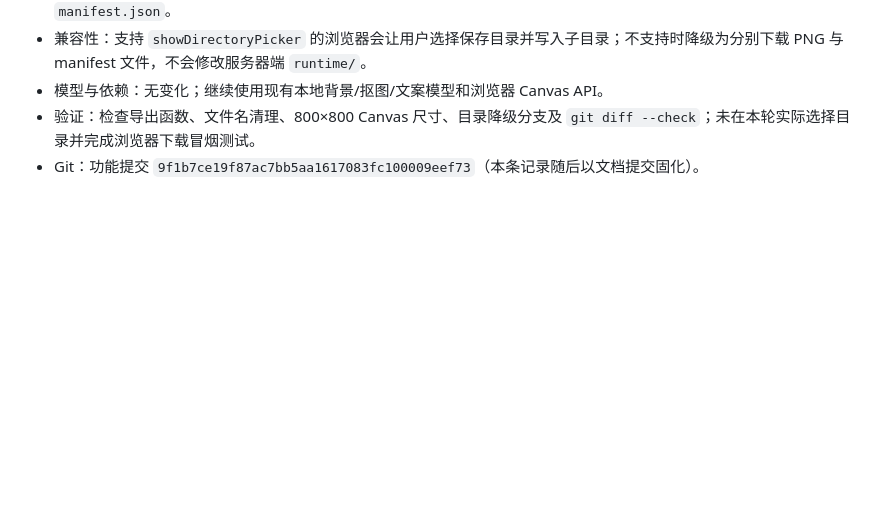
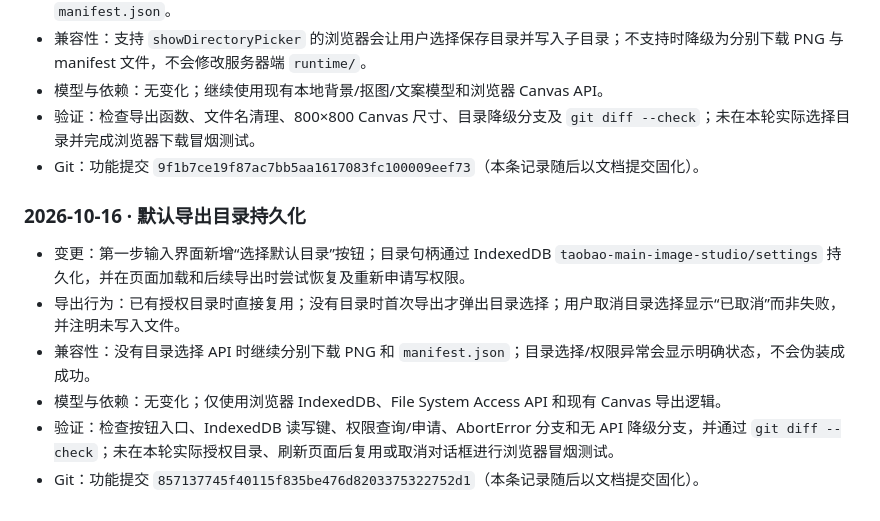
Before and after one commit to chenloveheimei/ai-ecommerce-image-studio, a Markdown page: taobao-main-image-studio/PROJECT_LOG.md, the part around the change. GitHub-like rendering; blank space fills up the shorter version.

Commit message:
docs: record export directory persistence

```diff
--- a/taobao-main-image-studio/PROJECT_LOG.md
+++ b/taobao-main-image-studio/PROJECT_LOG.md
@@ -73,3 +73,12 @@
 - 模型与依赖：无变化；继续使用现有本地背景/抠图/文案模型和浏览器 Canvas API。
 - 验证：检查导出函数、文件名清理、800×800 Canvas 尺寸、目录降级分支及 `git diff --check`；未在本轮实际选择目录并完成浏览器下载冒烟测试。
 - Git：功能提交 `9f1b7ce19f87ac7bb5aa1617083fc100009eef73`（本条记录随后以文档提交固化）。
+
+### 2026-10-16 · 默认导出目录持久化
+
+- 变更：第一步输入界面新增“选择默认目录”按钮；目录句柄通过 IndexedDB `taobao-main-image-studio/settings` 持久化，并在页面加载和后续导出时尝试恢复及重新申请写权限。
+- 导出行为：已有授权目录时直接复用；没有目录时首次导出才弹出目录选择；用户取消目录选择显示“已取消”而非失败，并注明未写入文件。
+- 兼容性：没有目录选择 API 时继续分别下载 PNG 和 `manifest.json`；目录选择/权限异常会显示明确状态，不会伪装成成功。
+- 模型与依赖：无变化；仅使用浏览器 IndexedDB、File System Access API 和现有 Canvas 导出逻辑。
+- 验证：检查按钮入口、IndexedDB 读写键、权限查询/申请、AbortError 分支和无 API 降级分支，并通过 `git diff --check`；未在本轮实际授权目录、刷新页面后复用或取消对话框进行浏览器冒烟测试。
+- Git：功能提交 `857137745f40115f835be476d8203375322752d1`（本条记录随后以文档提交固化）。
```
